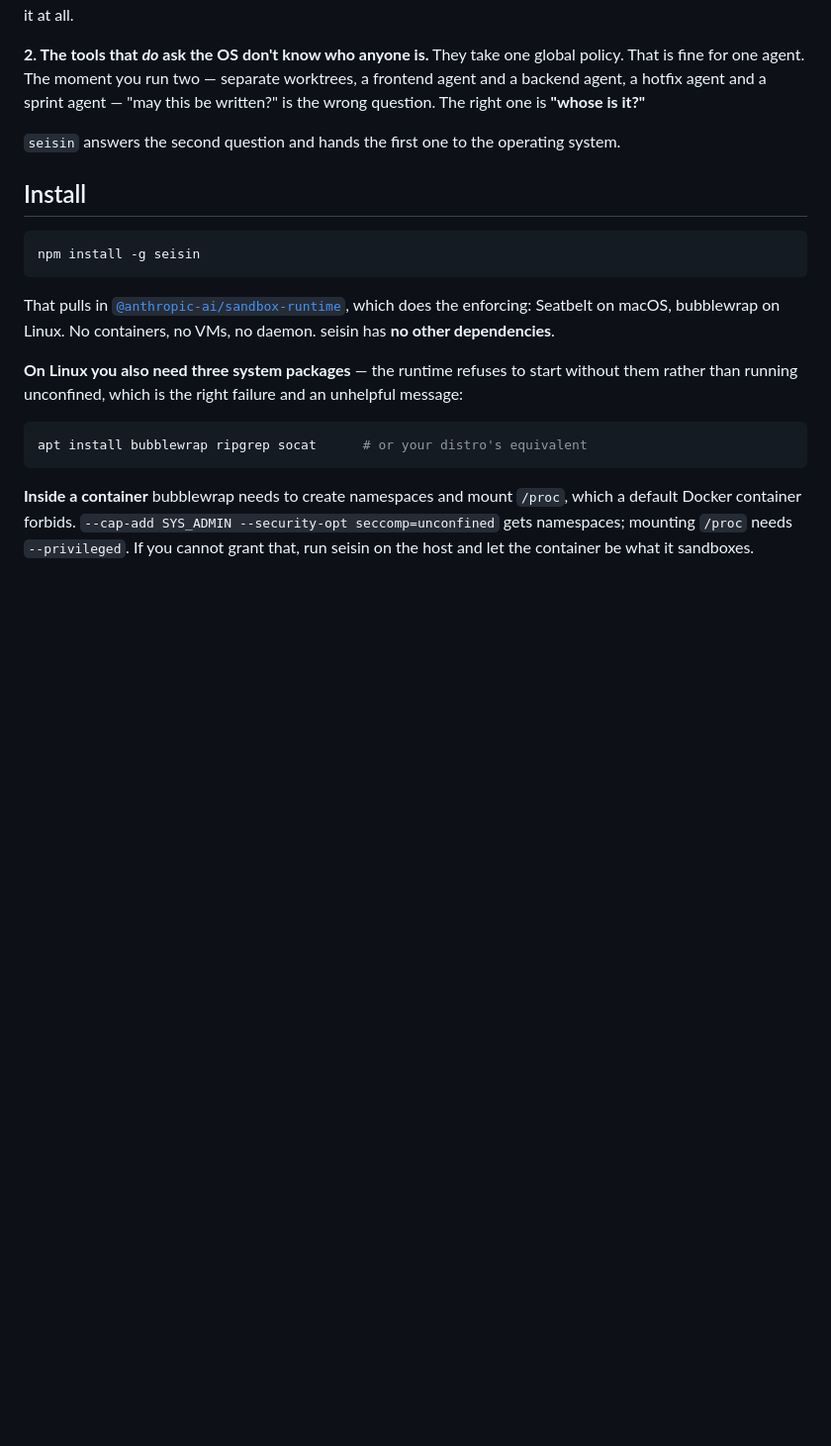
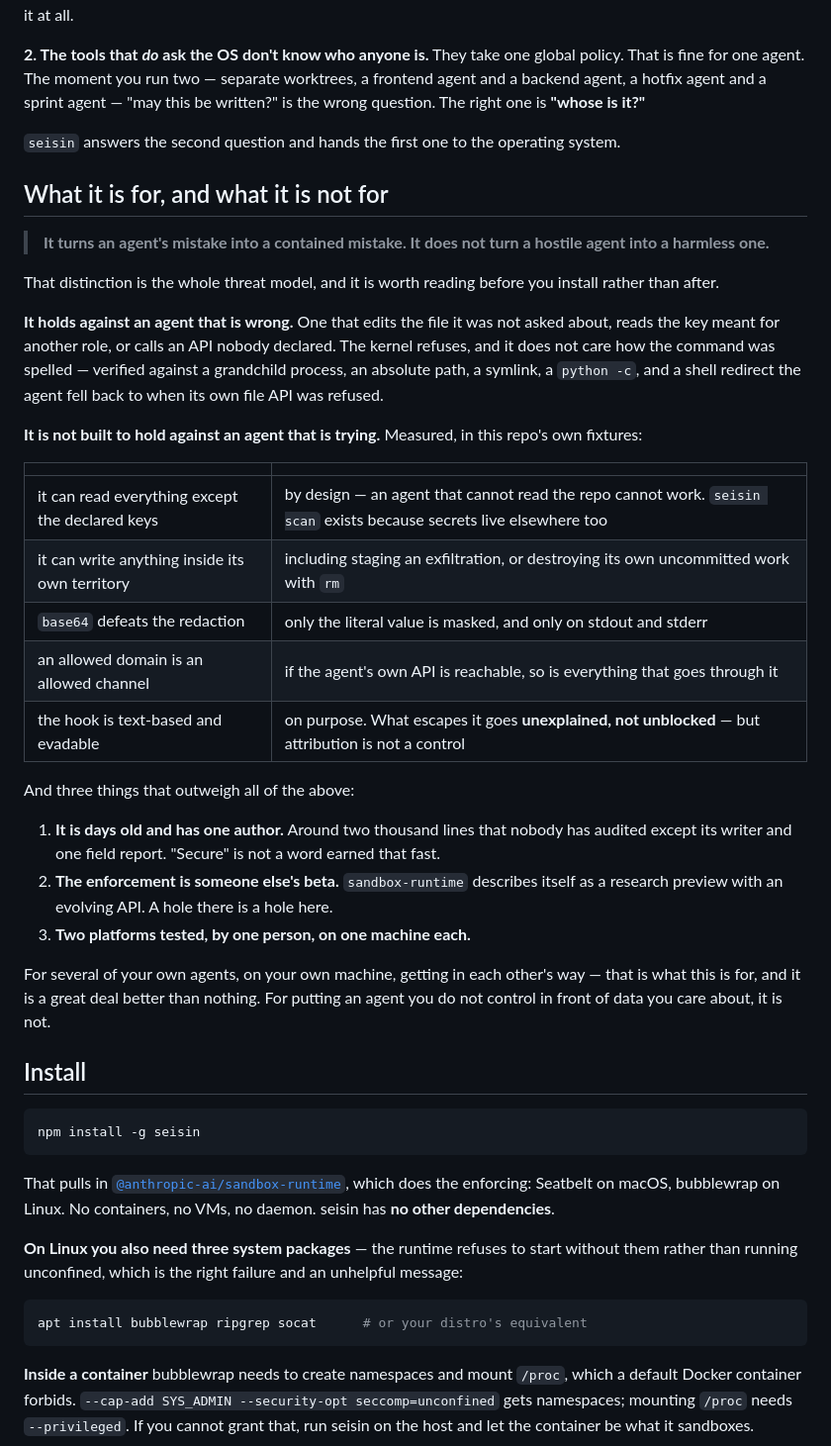
Before and after one commit to carlostapiacl/seisin, a Markdown page: README.md, the part around the change. Shown at 99% size. Drawn GitHub-style; blank space fills up the shorter version.

Commit message:
say what it is not for, before someone installs it
The README described what seisin stops and never said what it does not. For a
permission tool that omission is not modesty, it is the defect: somebody reads
"the kernel enforces it", installs it, and puts an agent they do not control in
front of data they care about.

The line, and the whole threat model: it turns an agent's mistake into a
contained mistake; it does not turn a hostile agent into a harmless one.

The section is placed before Install rather than at the bottom, because it is
information for the decision, not a footnote to it. Every limit in it was
measured in this repo's own fixtures rather than imagined — reads are open
outside declared keys, a role can destroy its own uncommitted work, base64
defeats redaction, an allowed domain is an allowed channel, and the hook is
evadable by design so that what escapes it goes unexplained rather than
unblocked.

And the three that outweigh the list: days old, one author, two thousand
unaudited lines; the enforcement is someone else's research preview; two
platforms tested by one person on one machine each.

73 tests.

```diff
--- a/README.md
+++ b/README.md
@@ -28,6 +28,43 @@ A rule is a string comparison against a command someone might not spell that way
 **2. The tools that *do* ask the OS don't know who anyone is.** They take one global policy. That is fine for one agent. The moment you run two — separate worktrees, a frontend agent and a backend agent, a hotfix agent and a sprint agent — "may this be written?" is the wrong question. The right one is **"whose is it?"**
 
 `seisin` answers the second question and hands the first one to the operating system.
+
+## What it is for, and what it is not for
+
+> **It turns an agent's mistake into a contained mistake. It does not turn a hostile
+> agent into a harmless one.**
+
+That distinction is the whole threat model, and it is worth reading before you install
+rather than after.
+
+**It holds against an agent that is wrong.** One that edits the file it was not asked
+about, reads the key meant for another role, or calls an API nobody declared. The kernel
+refuses, and it does not care how the command was spelled — verified against a grandchild
+process, an absolute path, a symlink, a `python -c`, and a shell redirect the agent fell
+back to when its own file API was refused.
+
+**It is not built to hold against an agent that is trying.** Measured, in this repo's own
+fixtures:
+
+| | |
+|---|---|
+| it can read everything except the declared keys | by design — an agent that cannot read the repo cannot work. `seisin scan` exists because secrets live elsewhere too |
+| it can write anything inside its own territory | including staging an exfiltration, or destroying its own uncommitted work with `rm` |
+| `base64` defeats the redaction | only the literal value is masked, and only on stdout and stderr |
+| an allowed domain is an allowed channel | if the agent's own API is reachable, so is everything that goes through it |
+| the hook is text-based and evadable | on purpose. What escapes it goes **unexplained, not unblocked** — but attribution is not a control |
+
+And three things that outweigh all of the above:
+
+1. **It is days old and has one author.** Around two thousand lines that nobody has
+   audited except its writer and one field report. "Secure" is not a word earned that fast.
+2. **The enforcement is someone else's beta.** `sandbox-runtime` describes itself as a
+   research preview with an evolving API. A hole there is a hole here.
+3. **Two platforms tested, by one person, on one machine each.**
+
+For several of your own agents, on your own machine, getting in each other's way — that is
+what this is for, and it is a great deal better than nothing. For putting an agent you do
+not control in front of data you care about, it is not.
 
 ## Install
 
```
